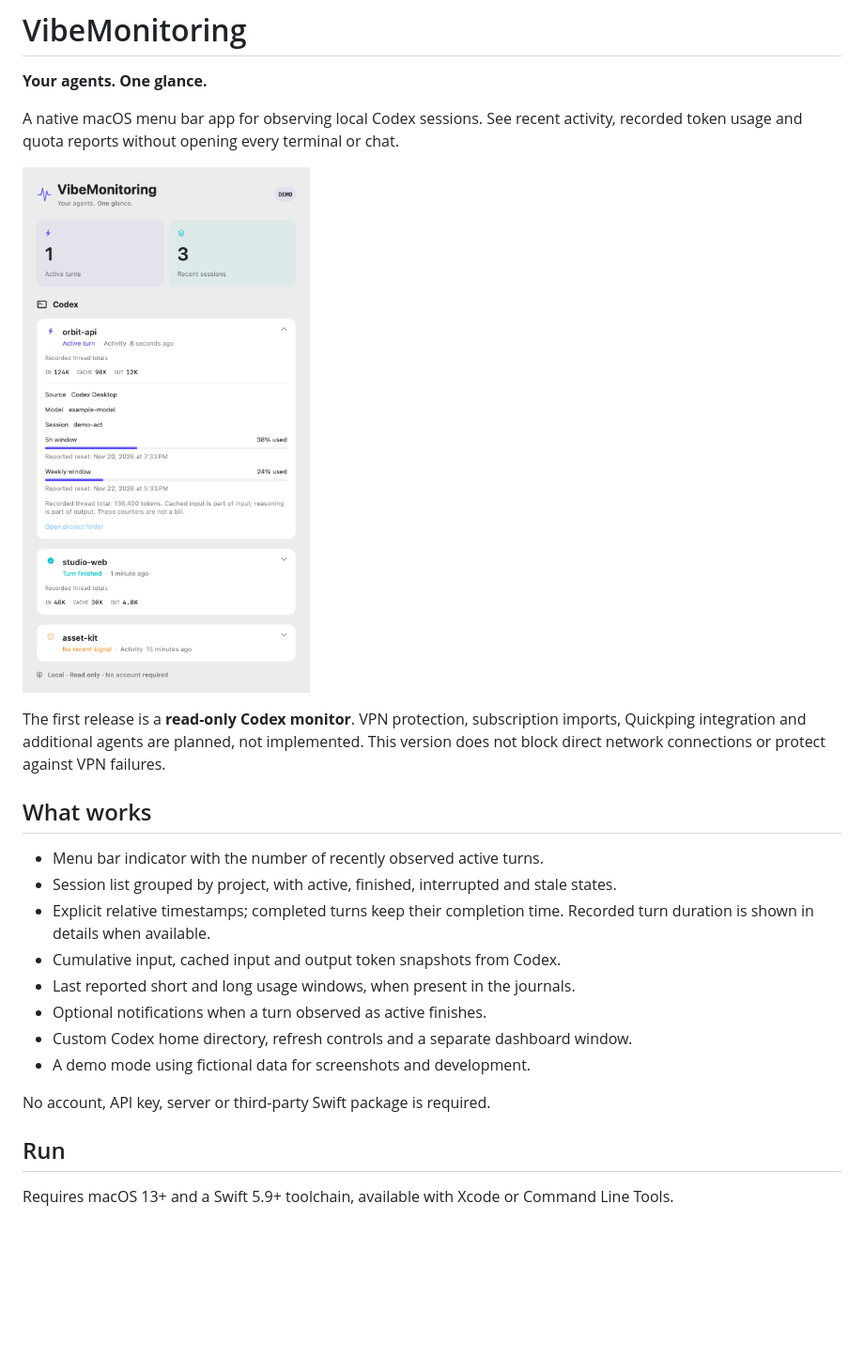
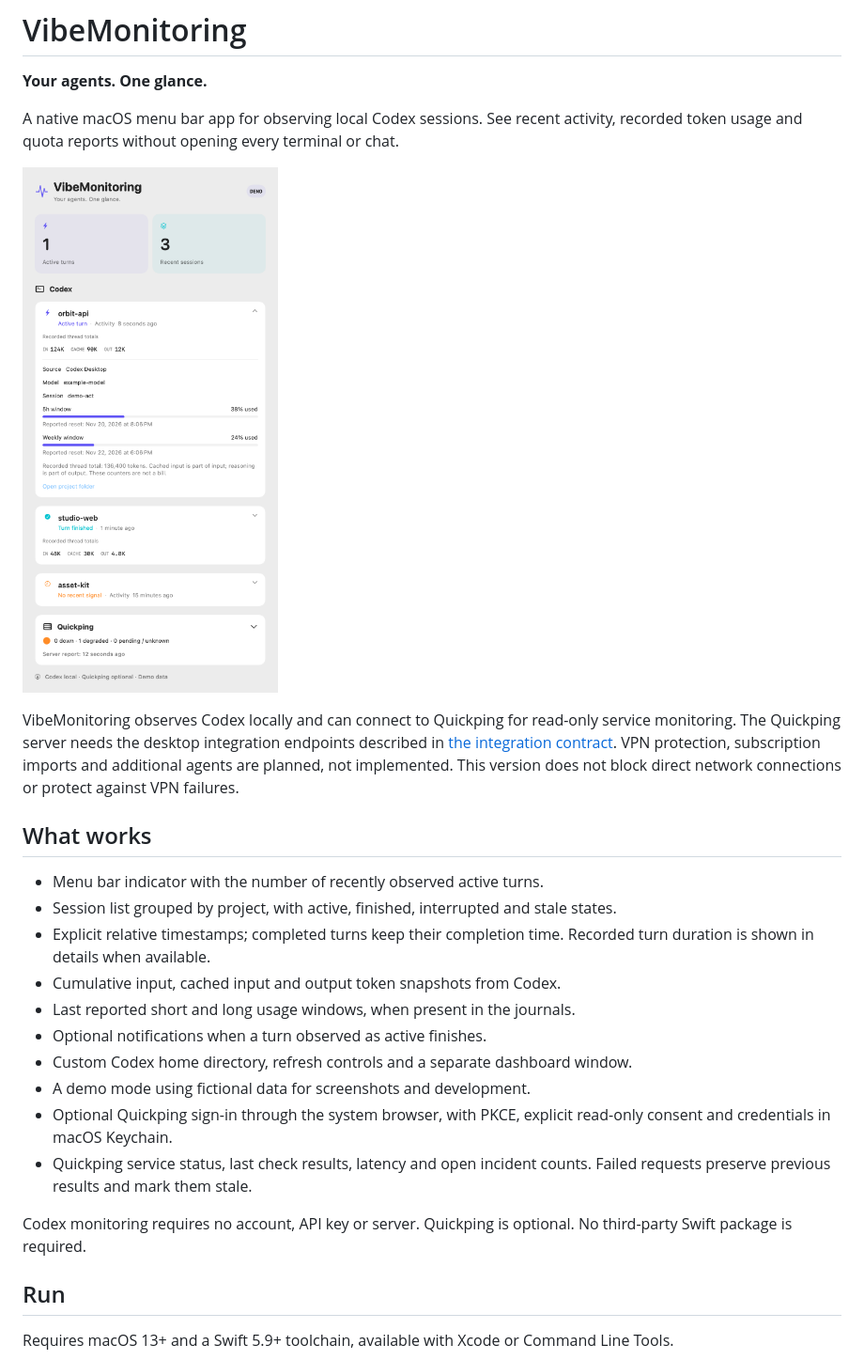
Before and after one commit to Fedorrychkov/vibe-monitoring, a Markdown page: README.md, the part around one of its changes. Shown at 94% size. Drawn GitHub-style; pictures changed too: docs/demo-preview.png; blank space fills up the shorter version.

Commit message:
Add browser-authorized Quickping monitoring

```diff
--- a/README.md
+++ b/README.md
@@ -6,7 +6,7 @@ A native macOS menu bar app for observing local Codex sessions. See recent activ
 
 ![VibeMonitoring components rendered with fictional demo data](docs/demo-preview.png)
 
-The first release is a **read-only Codex monitor**. VPN protection, subscription imports, Quickping integration and additional agents are planned, not implemented. This version does not block direct network connections or protect against VPN failures.
+VibeMonitoring observes Codex locally and can connect to Quickping for read-only service monitoring. The Quickping server needs the desktop integration endpoints described in [the integration contract](docs/quickping-integration.md). VPN protection, subscription imports and additional agents are planned, not implemented. This version does not block direct network connections or protect against VPN failures.
 
 ## What works
 
@@ -18,8 +18,10 @@ The first release is a **read-only Codex monitor**. VPN protection, subscription
 - Optional notifications when a turn observed as active finishes.
 - Custom Codex home directory, refresh controls and a separate dashboard window.
 - A demo mode using fictional data for screenshots and development.
+- Optional Quickping sign-in through the system browser, with PKCE, explicit read-only consent and credentials in macOS Keychain.
+- Quickping service status, last check results, latency and open incident counts. Failed requests preserve previous results and mark them stale.
 
-No account, API key, server or third-party Swift package is required.
+Codex monitoring requires no account, API key or server. Quickping is optional. No third-party Swift package is required.
 
 ## Run
 
```
Also changed, not shown: other parts of README.md (+4 -3 lines), SECURITY.md (+2 -2 lines), docs/quickping-integration.md (added, +46 -0 lines), 13 other files.
